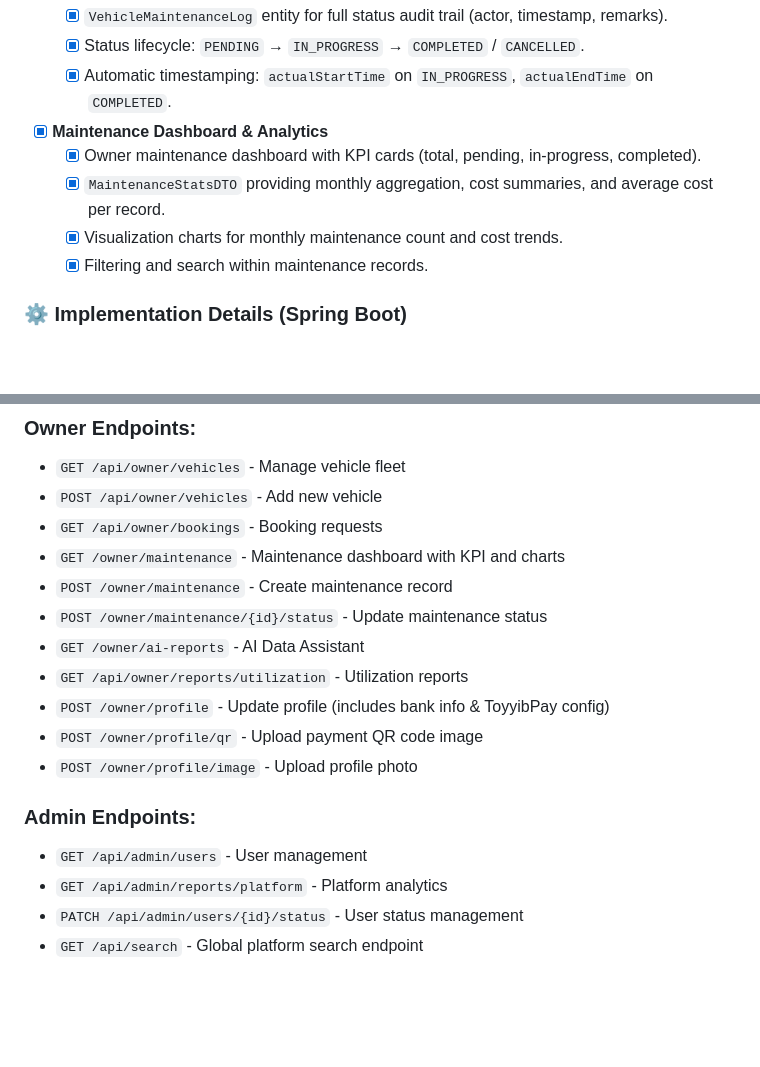
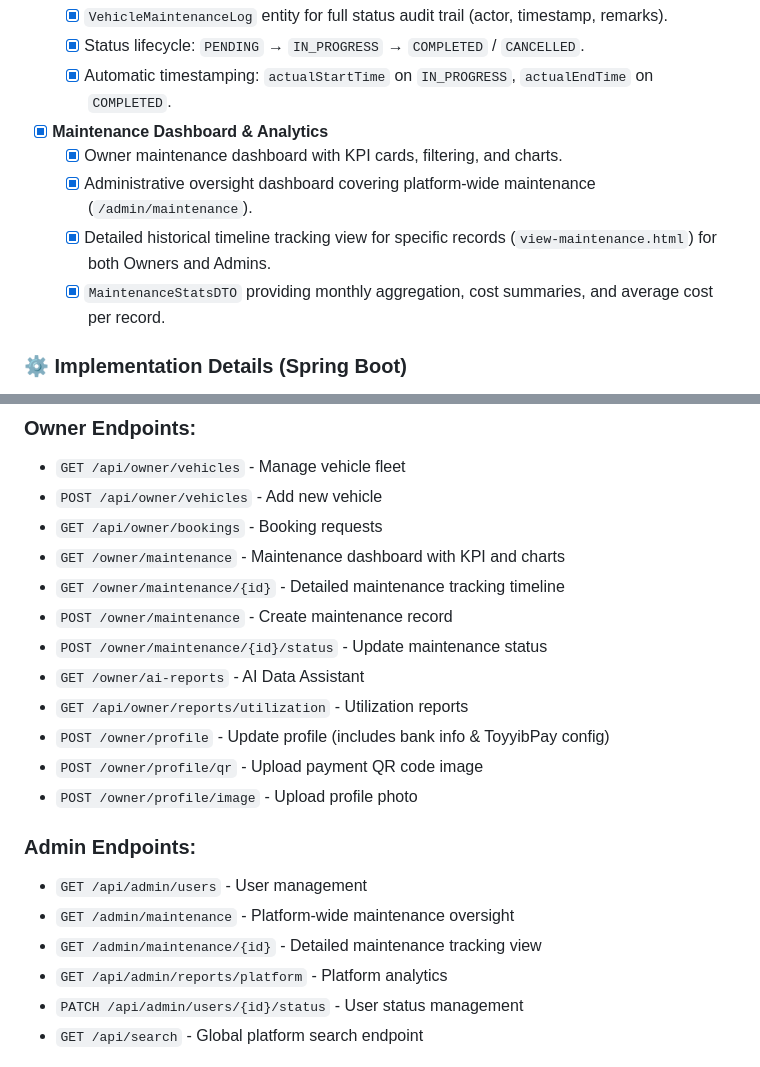
Before and after one commit to NaimNajmios/FleetShare, a Markdown page: fleetshare/README.md, 2 parts joined by grey strips. Drawn GitHub-style; blank space fills up the shorter version.

Commit message:
docs: index admin maintenance features, timeline views, and validation logic

```diff
--- a/fleetshare/README.md
+++ b/fleetshare/README.md
@@ -170,10 +170,10 @@ These elements are planned for upcoming modules to enhance functionality and rob
     - [x] Status lifecycle: `PENDING` → `IN_PROGRESS` → `COMPLETED` / `CANCELLED`.
     - [x] Automatic timestamping: `actualStartTime` on `IN_PROGRESS`, `actualEndTime` on `COMPLETED`.
 - [x] **Maintenance Dashboard & Analytics**
-    - [x] Owner maintenance dashboard with KPI cards (total, pending, in-progress, completed).
+    - [x] Owner maintenance dashboard with KPI cards, filtering, and charts.
+    - [x] Administrative oversight dashboard covering platform-wide maintenance (`/admin/maintenance`).
+    - [x] Detailed historical timeline tracking view for specific records (`view-maintenance.html`) for both Owners and Admins.
     - [x] `MaintenanceStatsDTO` providing monthly aggregation, cost summaries, and average cost per record.
-    - [x] Visualization charts for monthly maintenance count and cost trends.
-    - [x] Filtering and search within maintenance records.
 
 ### ⚙️ Implementation Details (Spring Boot)
 
@@ -480,6 +480,7 @@ src/test/java/
 - `POST /api/owner/vehicles` - Add new vehicle
 - `GET /api/owner/bookings` - Booking requests
 - `GET /owner/maintenance` - Maintenance dashboard with KPI and charts
+- `GET /owner/maintenance/{id}` - Detailed maintenance tracking timeline
 - `POST /owner/maintenance` - Create maintenance record
 - `POST /owner/maintenance/{id}/status` - Update maintenance status
 - `GET /owner/ai-reports` - AI Data Assistant
@@ -490,6 +491,8 @@ src/test/java/
 
 ### Admin Endpoints:
 - `GET /api/admin/users` - User management
+- `GET /admin/maintenance` - Platform-wide maintenance oversight
+- `GET /admin/maintenance/{id}` - Detailed maintenance tracking view
 - `GET /api/admin/reports/platform` - Platform analytics
 - `PATCH /api/admin/users/{id}/status` - User status management
 - `GET /api/search` - Global platform search endpoint
```
